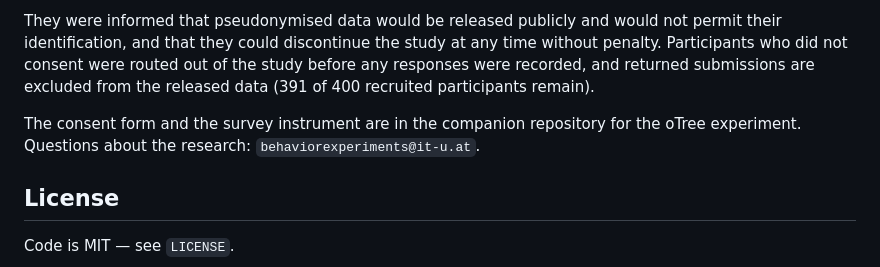
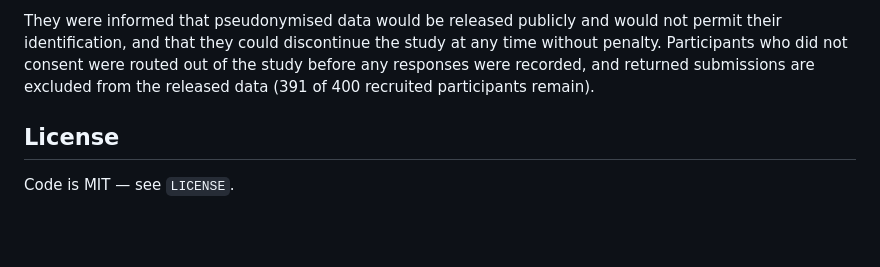
Before and after one commit to oneSebastian/BeliefUpdateSimulation, a Markdown page: README.md, the part around the change. GitHub-like rendering; blank space fills up the shorter version.

Commit message:
removed outdated e-mail from README

```diff
--- a/README.md
+++ b/README.md
@@ -205,9 +205,6 @@ any time without penalty. Participants who did not consent were routed out of
 the study before any responses were recorded, and returned submissions are
 excluded from the released data (391 of 400 recruited participants remain).
 
-The consent form and the survey instrument are in the companion repository for
-the oTree experiment. Questions about the research: `behaviorexperiments@it-u.at`.
-
 ## License
 
 Code is MIT — see `LICENSE`.
```
